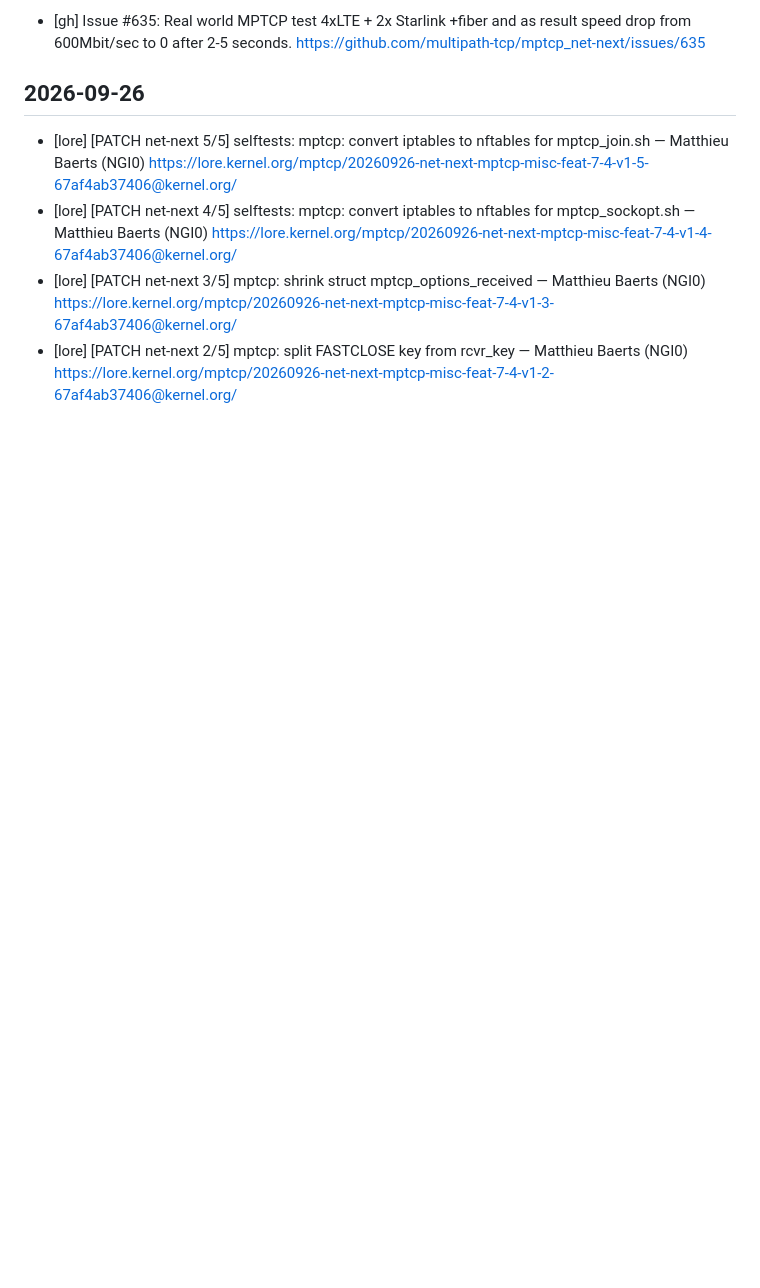
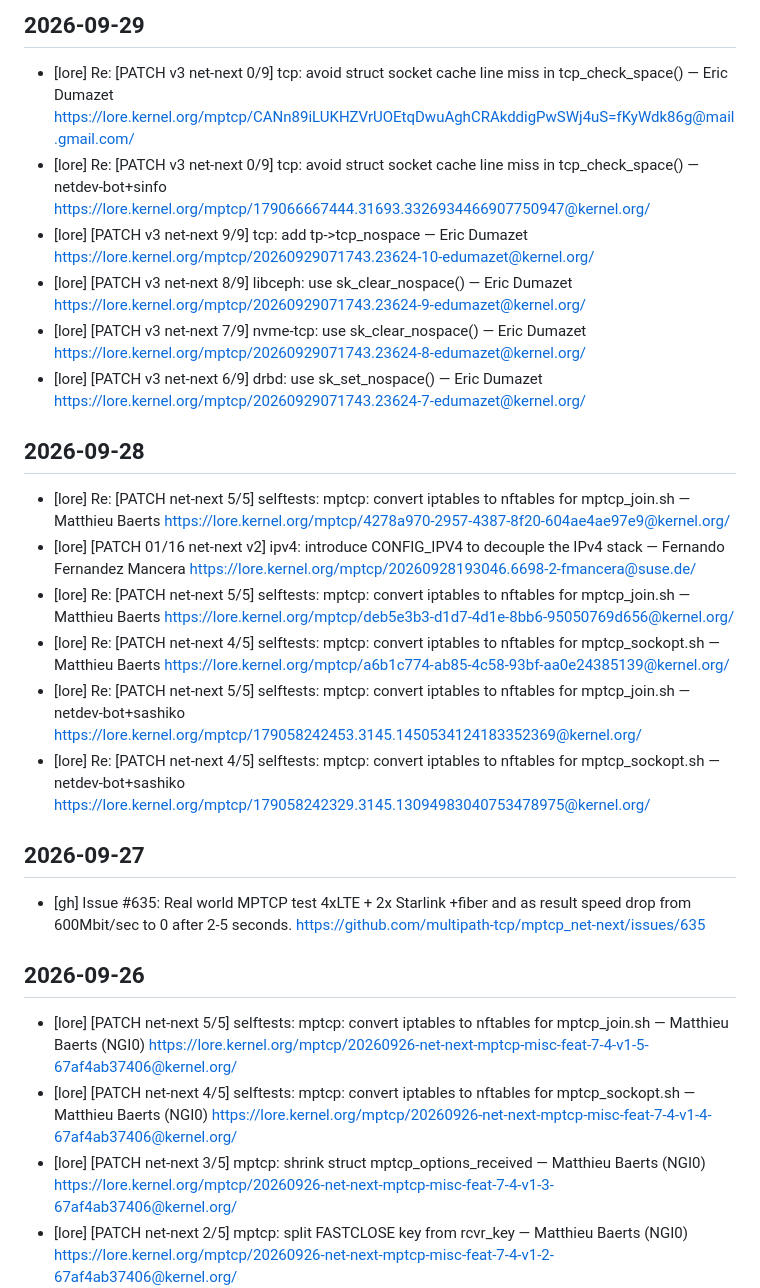
Before and after one commit to hizilla/dailywork, a Markdown page: data/mptcp-activity.md, the part around one of its changes. Rendered like a GitHub page; blank space fills up the shorter version.

Commit message:
chore: update mptcp activity (2026-09-29)

```diff
--- a/data/mptcp-activity.md
+++ b/data/mptcp-activity.md
@@ -1,6 +1,34 @@
 <!-- 本文件由 .github/workflows/mptcp-tracker.yml 每日自动填充 -->
 <!-- 数据源：lore.kernel.org/mptcp 邮件列表 + GitHub multipath-tcp/mptcp_net-next 仓库 -->
 <!-- 请勿手动编辑，会被下次 Actions 运行覆盖 -->
+
+## 2026-09-29
+- [lore] Re: [PATCH v3 net-next 0/9] tcp: avoid struct socket cache line miss in tcp_check_space() — Eric Dumazet
+  https://lore.kernel.org/mptcp/CANn89iLUKHZVrUOEtqDwuAghCRAkddigPwSWj4uS=fKyWdk86g@mail.gmail.com/
+- [lore] Re: [PATCH v3 net-next 0/9] tcp: avoid struct socket cache line miss in tcp_check_space() — netdev-bot+sinfo
+  https://lore.kernel.org/mptcp/179066667444.31693.3326934466907750947@kernel.org/
+- [lore] [PATCH v3 net-next 9/9] tcp: add tp->tcp_nospace — Eric Dumazet
+  https://lore.kernel.org/mptcp/20260929071743.23624-10-edumazet@kernel.org/
+- [lore] [PATCH v3 net-next 8/9] libceph: use sk_clear_nospace() — Eric Dumazet
+  https://lore.kernel.org/mptcp/20260929071743.23624-9-edumazet@kernel.org/
+- [lore] [PATCH v3 net-next 7/9] nvme-tcp: use sk_clear_nospace() — Eric Dumazet
+  https://lore.kernel.org/mptcp/20260929071743.23624-8-edumazet@kernel.org/
+- [lore] [PATCH v3 net-next 6/9] drbd: use sk_set_nospace() — Eric Dumazet
+  https://lore.kernel.org/mptcp/20260929071743.23624-7-edumazet@kernel.org/
+
+## 2026-09-28
+- [lore] Re: [PATCH net-next 5/5] selftests: mptcp: convert iptables to nftables for mptcp_join.sh — Matthieu Baerts
+  https://lore.kernel.org/mptcp/4278a970-2957-4387-8f20-604ae4ae97e9@kernel.org/
+- [lore] [PATCH 01/16 net-next v2] ipv4: introduce CONFIG_IPV4 to decouple the IPv4 stack — Fernando Fernandez Mancera
+  https://lore.kernel.org/mptcp/20260928193046.6698-2-fmancera@suse.de/
+- [lore] Re: [PATCH net-next 5/5] selftests: mptcp: convert iptables to nftables for mptcp_join.sh — Matthieu Baerts
+  https://lore.kernel.org/mptcp/deb5e3b3-d1d7-4d1e-8bb6-95050769d656@kernel.org/
+- [lore] Re: [PATCH net-next 4/5] selftests: mptcp: convert iptables to nftables for mptcp_sockopt.sh — Matthieu Baerts
+  https://lore.kernel.org/mptcp/a6b1c774-ab85-4c58-93bf-aa0e24385139@kernel.org/
+- [lore] Re: [PATCH net-next 5/5] selftests: mptcp: convert iptables to nftables for mptcp_join.sh — netdev-bot+sashiko
+  https://lore.kernel.org/mptcp/179058242453.3145.1450534124183352369@kernel.org/
+- [lore] Re: [PATCH net-next 4/5] selftests: mptcp: convert iptables to nftables for mptcp_sockopt.sh — netdev-bot+sashiko
+  https://lore.kernel.org/mptcp/179058242329.3145.13094983040753478975@kernel.org/
 
 ## 2026-09-27
 - [gh] Issue #635: Real world MPTCP test 4xLTE + 2x Starlink +fiber and as result speed drop from 600Mbit/sec to 0 after 2-5 seconds.
```
Also changed, not shown: other parts of data/mptcp-activity.md (+0 -22 lines).
